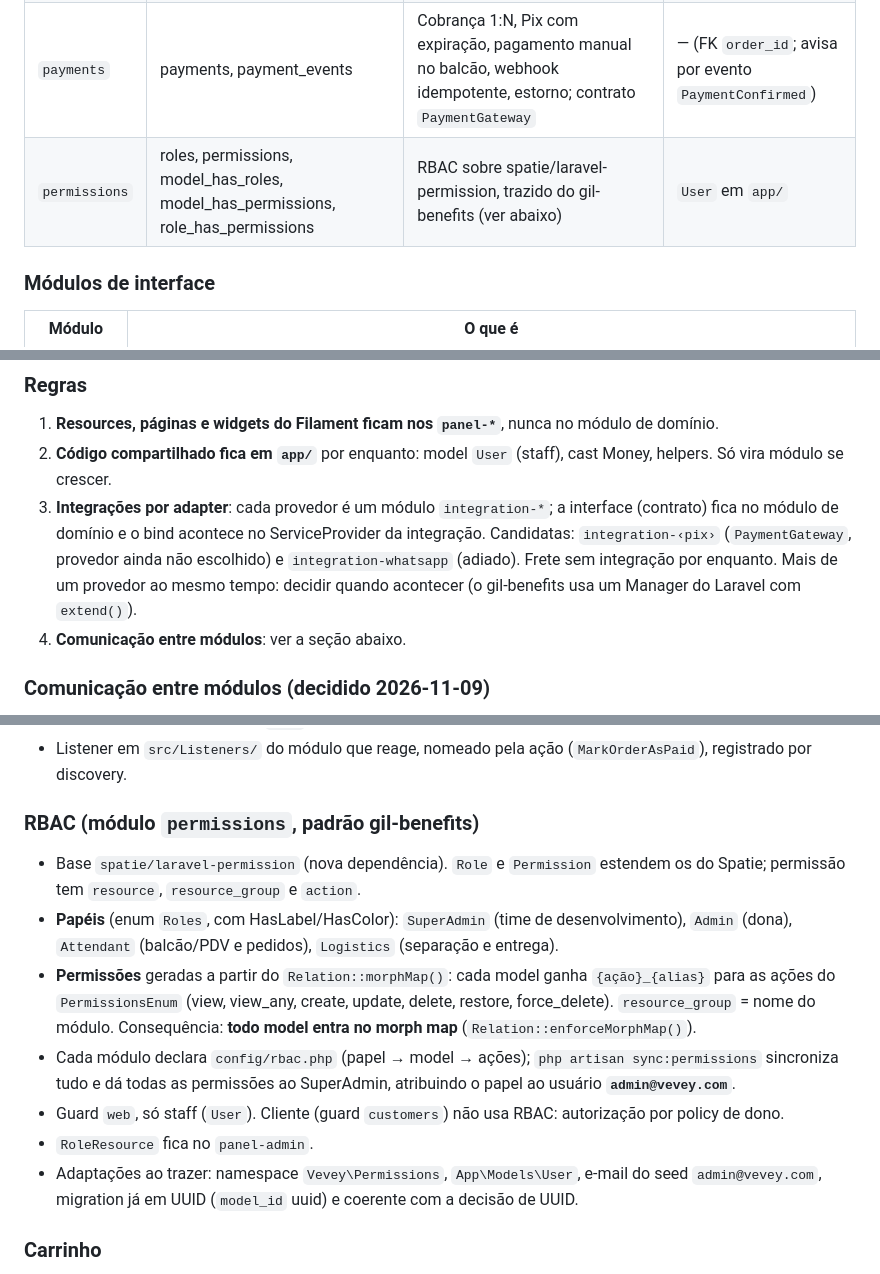
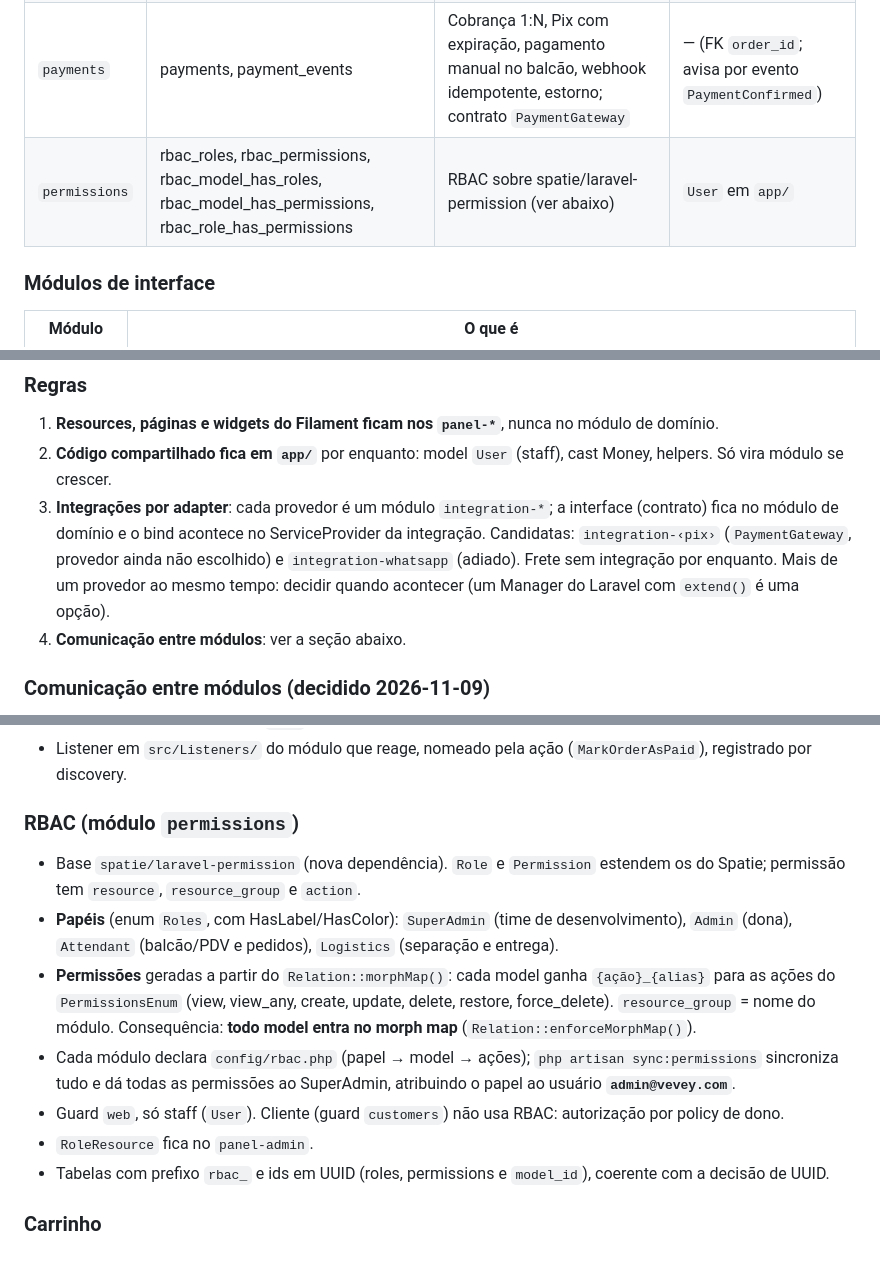
Before and after one commit to nathocosta/vevey, a Markdown page: docs/MODELAGEM_LARAVEL_ADR.md, 3 parts joined by grey strips. GitHub-like rendering.

Commit message:
docs: remover citacoes a outro repositorio no ADR 8 e alinhar tabelas rbac_*

```diff
--- a/docs/MODELAGEM_LARAVEL_ADR.md
+++ b/docs/MODELAGEM_LARAVEL_ADR.md
@@ -452,7 +452,7 @@ Página de discussão: https://claude.ai/artifact/5a1SDspnZKgJNmSzG7Sf6i
 | `customers` | customers, customer_identities, customer_addresses | Model `Customer` autenticável (guard `customers`), contatos, endereços | — |
 | `orders` | orders, order_items, order_adjustments, order_status_histories, coupons | Serviço único de criação de pedido (web, pos, whatsapp), status, snapshots, cupom, desconto Pix, frete e rastreio (frete sem cálculo por enquanto, ver abaixo) | catalog, inventory, customers, payments |
 | `payments` | payments, payment_events | Cobrança 1:N, Pix com expiração, pagamento manual no balcão, webhook idempotente, estorno; contrato `PaymentGateway` | — (FK `order_id`; avisa por evento `PaymentConfirmed`) |
-| `permissions` | roles, permissions, model_has_roles, model_has_permissions, role_has_permissions | RBAC sobre spatie/laravel-permission, trazido do gil-benefits (ver abaixo) | `User` em `app/` |
+| `permissions` | rbac_roles, rbac_permissions, rbac_model_has_roles, rbac_model_has_permissions, rbac_role_has_permissions | RBAC sobre spatie/laravel-permission (ver abaixo) | `User` em `app/` |
 
 ### Módulos de interface
 
@@ -468,7 +468,7 @@ Página de discussão: https://claude.ai/artifact/5a1SDspnZKgJNmSzG7Sf6i
 3. **Integrações por adapter**: cada provedor é um módulo `integration-*`; a interface (contrato) fica no módulo de domínio e o
    bind acontece no ServiceProvider da integração. Candidatas: `integration-‹pix›` (`PaymentGateway`, provedor ainda não
    escolhido) e `integration-whatsapp` (adiado). Frete sem integração por enquanto. Mais de um provedor ao mesmo tempo: decidir quando
-   acontecer (o gil-benefits usa um Manager do Laravel com `extend()`).
+   acontecer (um Manager do Laravel com `extend()` é uma opção).
 4. **Comunicação entre módulos**: ver a seção abaixo.
 
 ### Comunicação entre módulos (decidido 2026-11-09)
@@ -524,7 +524,7 @@ permissions, app/                             ← usados por todos
 - Carrega IDs e valores (ou um `Data`), nunca model, para poder ir para fila.
 - Listener em `src/Listeners/` do módulo que reage, nomeado pela ação (`MarkOrderAsPaid`), registrado por discovery.
 
-### RBAC (módulo `permissions`, padrão gil-benefits)
+### RBAC (módulo `permissions`)
 
 - Base `spatie/laravel-permission` (nova dependência). `Role` e `Permission` estendem os do Spatie; permissão tem `resource`,
   `resource_group` e `action`.
@@ -537,8 +537,7 @@ permissions, app/                             ← usados por todos
   permissões ao SuperAdmin, atribuindo o papel ao usuário **`admin@vevey.com`**.
 - Guard `web`, só staff (`User`). Cliente (guard `customers`) não usa RBAC: autorização por policy de dono.
 - `RoleResource` fica no `panel-admin`.
-- Adaptações ao trazer: namespace `Vevey\Permissions`, `App\Models\User`, e-mail do seed `admin@vevey.com`, migration já em
-  UUID (`model_id` uuid) e coerente com a decisão de UUID.
+- Tabelas com prefixo `rbac_` e ids em UUID (roles, permissions e `model_id`), coerente com a decisão de UUID.
 
 ### Carrinho
 
```
Also changed, not shown: other parts of docs/MODELAGEM_LARAVEL_ADR.md (+1 -1 lines).
